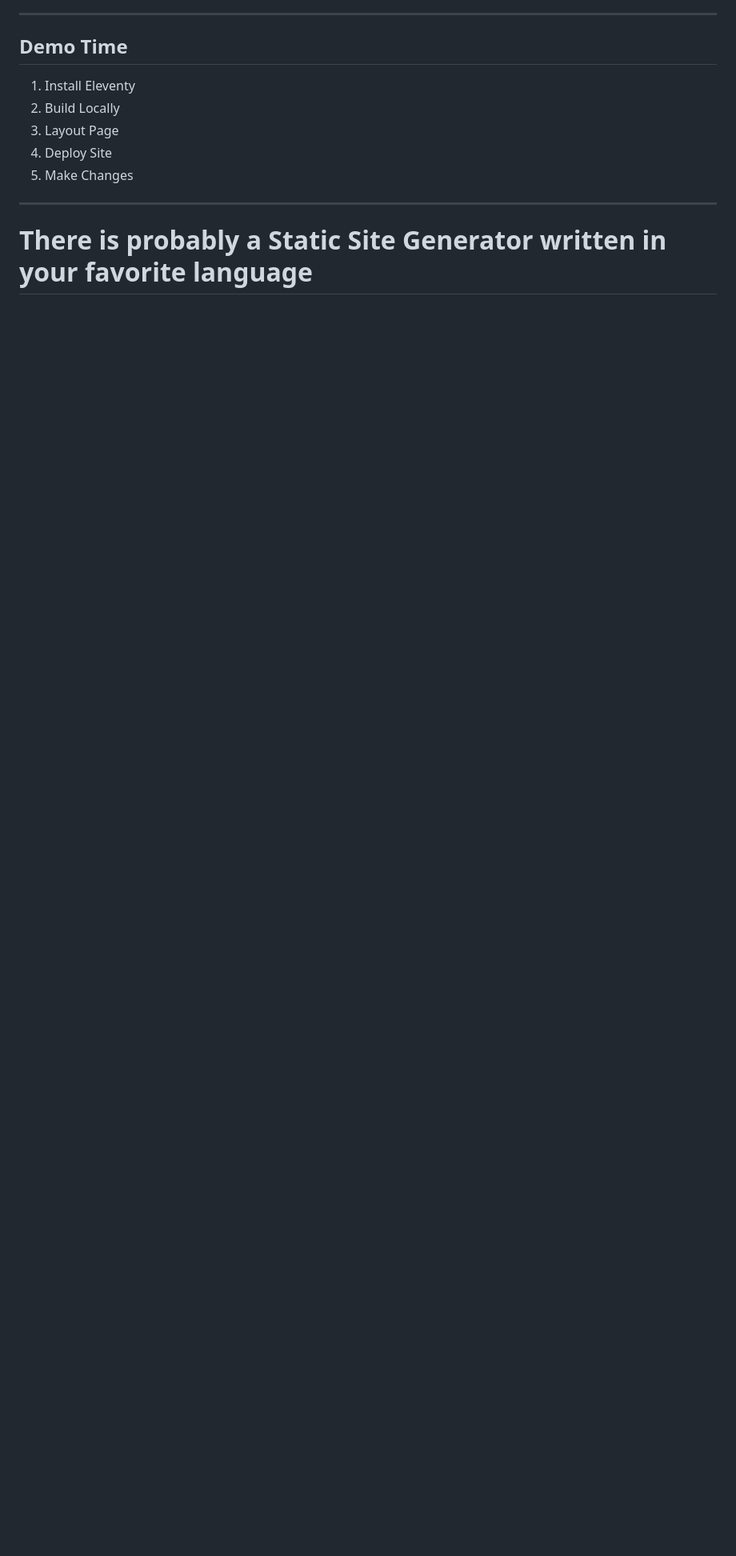
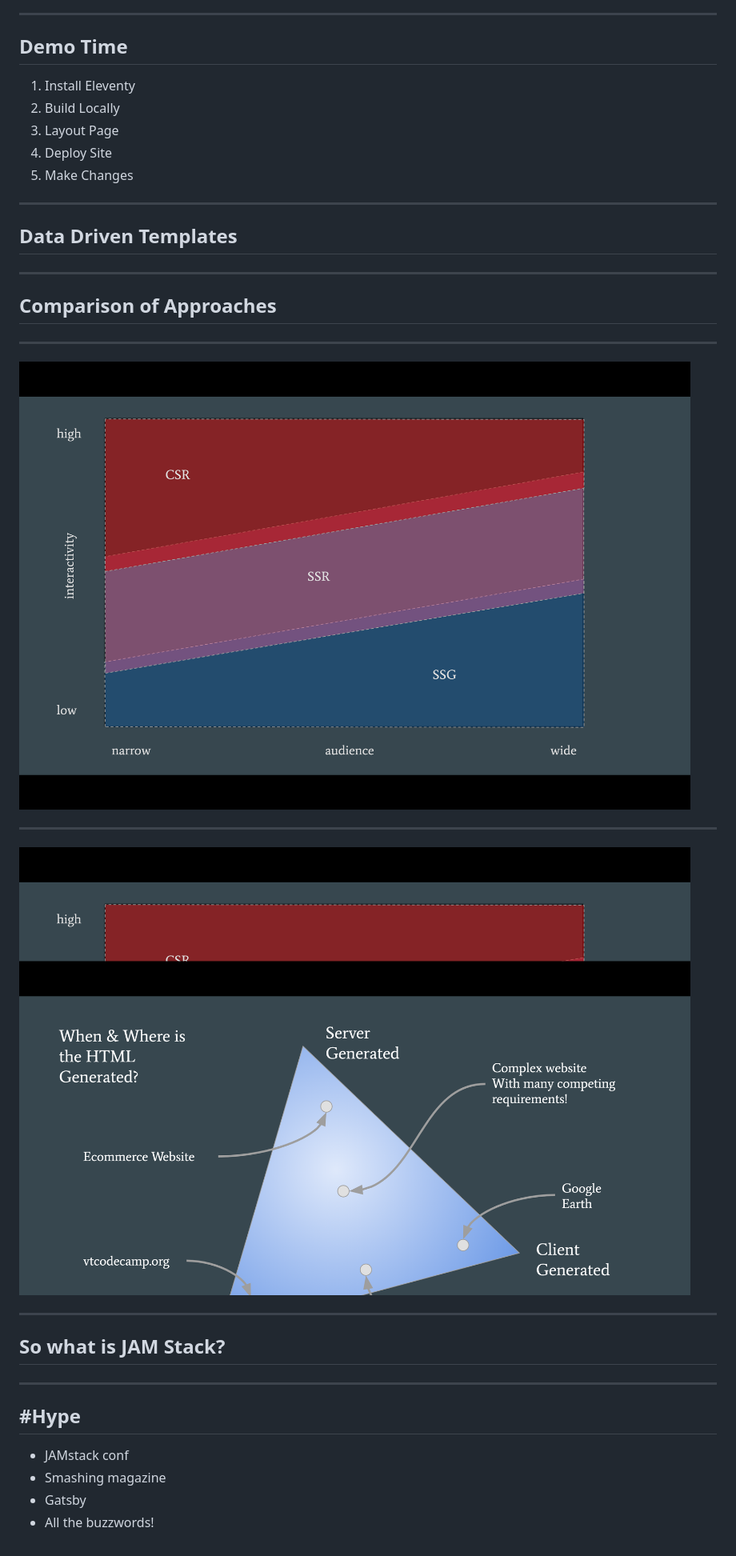
Before and after one commit to KyleMit/StaticGenPres, a Markdown page: slides/index.md, the part around the change printed below. Shown: that part at 80% size. Drawn GitHub-style; pictures changed too: assets/images/ssg-comparison.png (added), assets/images/ssg-spectrum.png (added); blank space fills up the shorter version.

```diff
--- a/slides/index.md
+++ b/slides/index.md
@@ -65,4 +161,29 @@ Solutions do exist like resource scaling / caching layers
 
 ---
 
-# There is probably a Static Site Generator  written in  your favorite language
+## Data Driven Templates
+
+---
+
+## Comparison of Approaches
+
+---
+
+![SSG Spectrum](/assets/images/ssg-spectrum.png)
+
+---
+
+![SSG Comparrison](/assets/images/ssg-comparison.png)
+
+---
+
+## So what is JAM Stack?
+
+---
+
+## #Hype
+
+* JAMstack conf
+* Smashing magazine
+* Gatsby
+* All the buzzwords!
```
Also changed, not shown: other parts of slides/index.md (+102 -6 lines), 3 other files.
